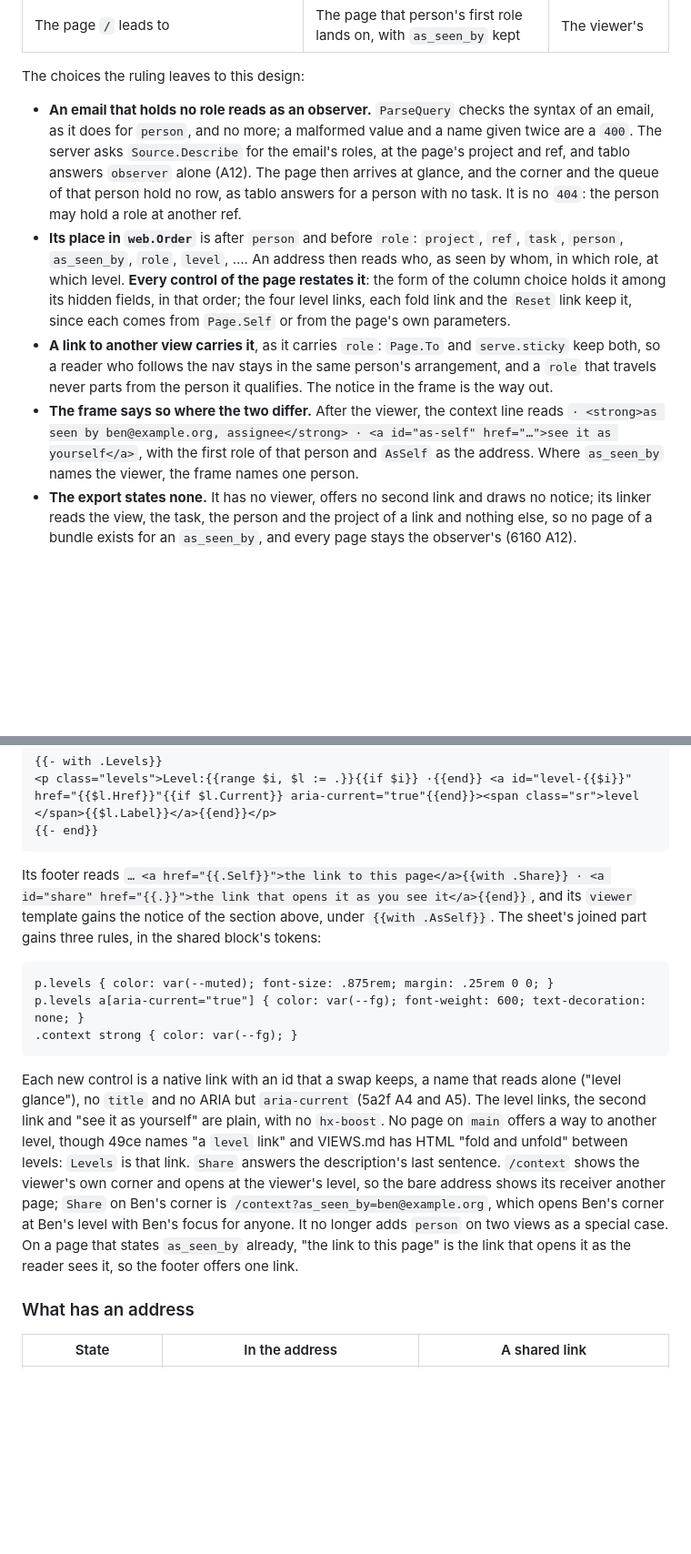
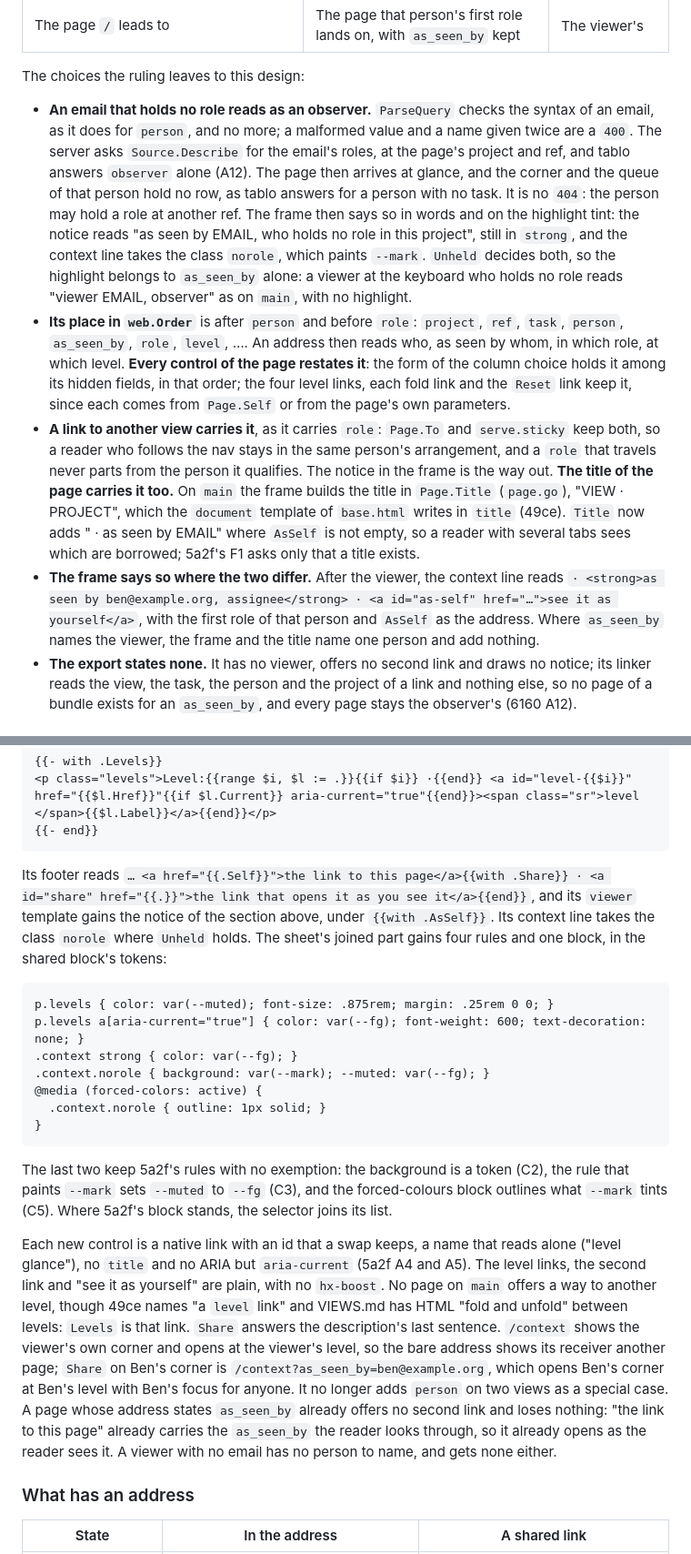
Before and after one commit to nbyoung/tableaud, a Markdown page: design/db74.md, 2 parts joined by grey strips. Shown at 91% size. Drawn GitHub-style; blank space fills up the shorter version.

````diff
--- a/design/db74.md
+++ b/design/db74.md
@@ -68,10 +72,10 @@ func (p *Page) AsSelf() string
 
 The choices the ruling leaves to this design:
 
-- **An email that holds no role reads as an observer.** `ParseQuery` checks the syntax of an email, as it does for `person`, and no more; a malformed value and a name given twice are a `400`. The server asks `Source.Describe` for the email's roles, at the page's project and ref, and tablo answers `observer` alone (A12). The page then arrives at glance, and the corner and the queue of that person hold no row, as tablo answers for a person with no task. It is no `404`: the person may hold a role at another ref.
+- **An email that holds no role reads as an observer.** `ParseQuery` checks the syntax of an email, as it does for `person`, and no more; a malformed value and a name given twice are a `400`. The server asks `Source.Describe` for the email's roles, at the page's project and ref, and tablo answers `observer` alone (A12). The page then arrives at glance, and the corner and the queue of that person hold no row, as tablo answers for a person with no task. It is no `404`: the person may hold a role at another ref. The frame then says so in words and on the highlight tint: the notice reads "as seen by EMAIL, who holds no role in this project", still in `strong`, and the context line takes the class `norole`, which paints `--mark`. `Unheld` decides both, so the highlight belongs to `as_seen_by` alone: a viewer at the keyboard who holds no role reads "viewer EMAIL, observer" as on `main`, with no highlight.
 - **Its place in `web.Order`** is after `person` and before `role`: `project`, `ref`, `task`, `person`, `as_seen_by`, `role`, `level`, …. An address then reads who, as seen by whom, in which role, at which level. **Every control of the page restates it**: the form of the column choice holds it among its hidden fields, in that order; the four level links, each fold link and the `Reset` link keep it, since each comes from `Page.Self` or from the page's own parameters.
-- **A link to another view carries it**, as it carries `role`: `Page.To` and `serve.sticky` keep both, so a reader who follows the nav stays in the same person's arrangement, and a `role` that travels never parts from the person it qualifies. The notice in the frame is the way out.
-- **The frame says so where the two differ.** After the viewer, the context line reads `· <strong>as seen by ben@example.org, assignee</strong> · <a id="as-self" href="…">see it as yourself</a>`, with the first role of that person and `AsSelf` as the address. Where `as_seen_by` names the viewer, the frame names one person.
+- **A link to another view carries it**, as it carries `role`: `Page.To` and `serve.sticky` keep both, so a reader who follows the nav stays in the same person's arrangement, and a `role` that travels never parts from the person it qualifies. The notice in the frame is the way out. **The title of the page carries it too.** On `main` the frame builds the title in `Page.Title` (`page.go`), "VIEW · PROJECT", which the `document` template of `base.html` writes in `title` (49ce). `Title` now adds " · as seen by EMAIL" where `AsSelf` is not empty, so a reader with several tabs sees which are borrowed; 5a2f's F1 asks only that a title exists.
+- **The frame says so where the two differ.** After the viewer, the context line reads `· <strong>as seen by ben@example.org, assignee</strong> · <a id="as-self" href="…">see it as yourself</a>`, with the first role of that person and `AsSelf` as the address. Where `as_seen_by` names the viewer, the frame and the title name one person and add nothing.
 - **The export states none.** It has no viewer, offers no second link and draws no notice; its linker reads the view, the task, the person and the project of a link and nothing else, so no page of a bundle exists for an `as_seen_by`, and every page stays the observer's (6160 A12).
 
 ### The role in force and the opener
@@ -275,15 +279,21 @@ func (p *Page) Share() string
 {{- end}}
 ```
 
-Its footer reads `… <a href="{{.Self}}">the link to this page</a>{{with .Share}} · <a id="share" href="{{.}}">the link that opens it as you see it</a>{{end}}`, and its `viewer` template gains the notice of the section above, under `{{with .AsSelf}}`. The sheet's joined part gains three rules, in the shared block's tokens:
+Its footer reads `… <a href="{{.Self}}">the link to this page</a>{{with .Share}} · <a id="share" href="{{.}}">the link that opens it as you see it</a>{{end}}`, and its `viewer` template gains the notice of the section above, under `{{with .AsSelf}}`. Its context line takes the class `norole` where `Unheld` holds. The sheet's joined part gains four rules and one block, in the shared block's tokens:
 
 ```
 p.levels { color: var(--muted); font-size: .875rem; margin: .25rem 0 0; }
 p.levels a[aria-current="true"] { color: var(--fg); font-weight: 600; text-decoration: none; }
 .context strong { color: var(--fg); }
+.context.norole { background: var(--mark); --muted: var(--fg); }
+@media (forced-colors: active) {
+  .context.norole { outline: 1px solid; }
+}
 ```
 
-Each new control is a native link with an id that a swap keeps, a name that reads alone ("level glance"), no `title` and no ARIA but `aria-current` (5a2f A4 and A5). The level links, the second link and "see it as yourself" are plain, with no `hx-boost`. No page on `main` offers a way to another level, though 49ce names "a `level` link" and VIEWS.md has HTML "fold and unfold" between levels: `Levels` is that link. `Share` answers the description's last sentence. `/context` shows the viewer's own corner and opens at the viewer's level, so the bare address shows its receiver another page; `Share` on Ben's corner is `/context?as_seen_by=ben@example.org`, which opens Ben's corner at Ben's level with Ben's focus for anyone. It no longer adds `person` on two views as a special case. On a page that states `as_seen_by` already, "the link to this page" is the link that opens it as the reader sees it, so the footer offers one link.
+The last two keep 5a2f's rules with no exemption: the background is a token (C2), the rule that paints `--mark` sets `--muted` to `--fg` (C3), and the forced-colours block outlines what `--mark` tints (C5). Where 5a2f's block stands, the selector joins its list.
+
+Each new control is a native link with an id that a swap keeps, a name that reads alone ("level glance"), no `title` and no ARIA but `aria-current` (5a2f A4 and A5). The level links, the second link and "see it as yourself" are plain, with no `hx-boost`. No page on `main` offers a way to another level, though 49ce names "a `level` link" and VIEWS.md has HTML "fold and unfold" between levels: `Levels` is that link. `Share` answers the description's last sentence. `/context` shows the viewer's own corner and opens at the viewer's level, so the bare address shows its receiver another page; `Share` on Ben's corner is `/context?as_seen_by=ben@example.org`, which opens Ben's corner at Ben's level with Ben's focus for anyone. It no longer adds `person` on two views as a special case. A page whose address states `as_seen_by` already offers no second link and loses nothing: "the link to this page" already carries the `as_seen_by` the reader looks through, so it already opens as the reader sees it. A viewer with no email has no person to name, and gets none either.
 
 ### What has an address
 
````
Also changed, not shown: other parts of design/db74.md (+25 -14 lines), design/db74/model.md (+8 -1 lines).
